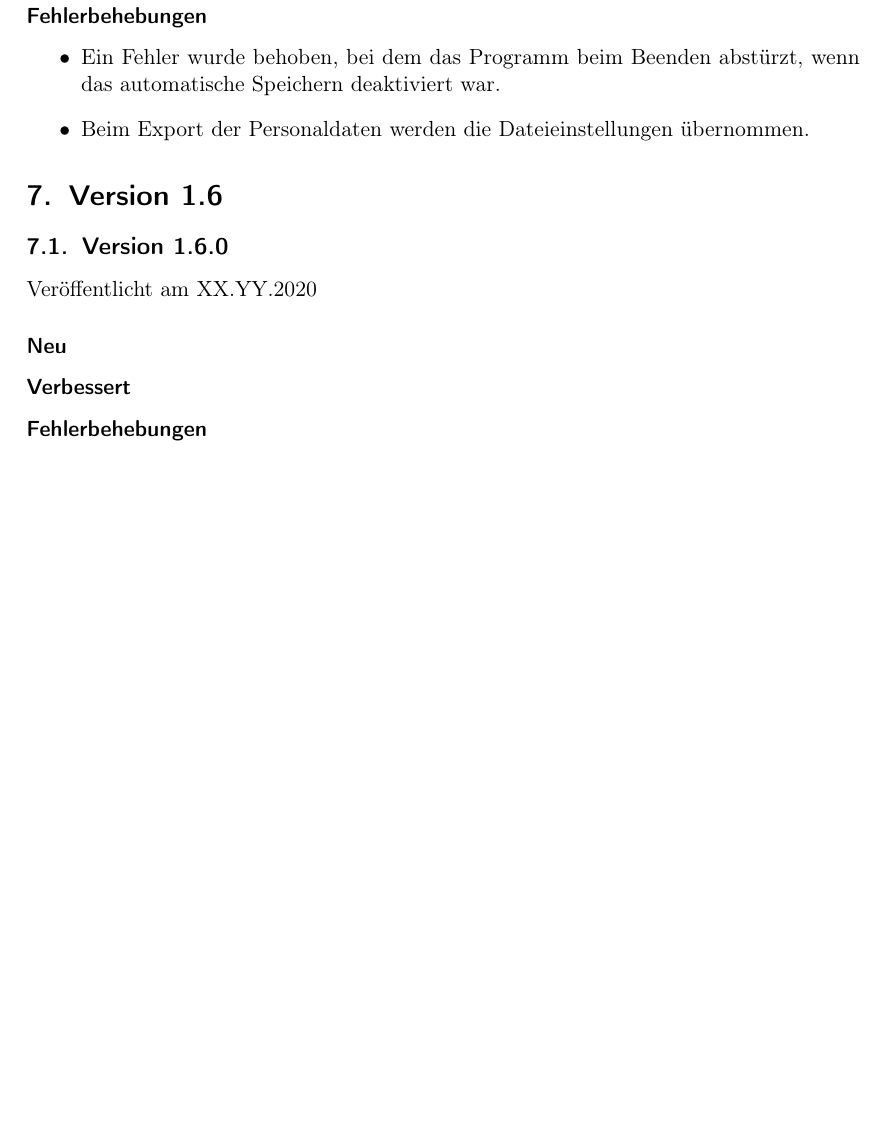
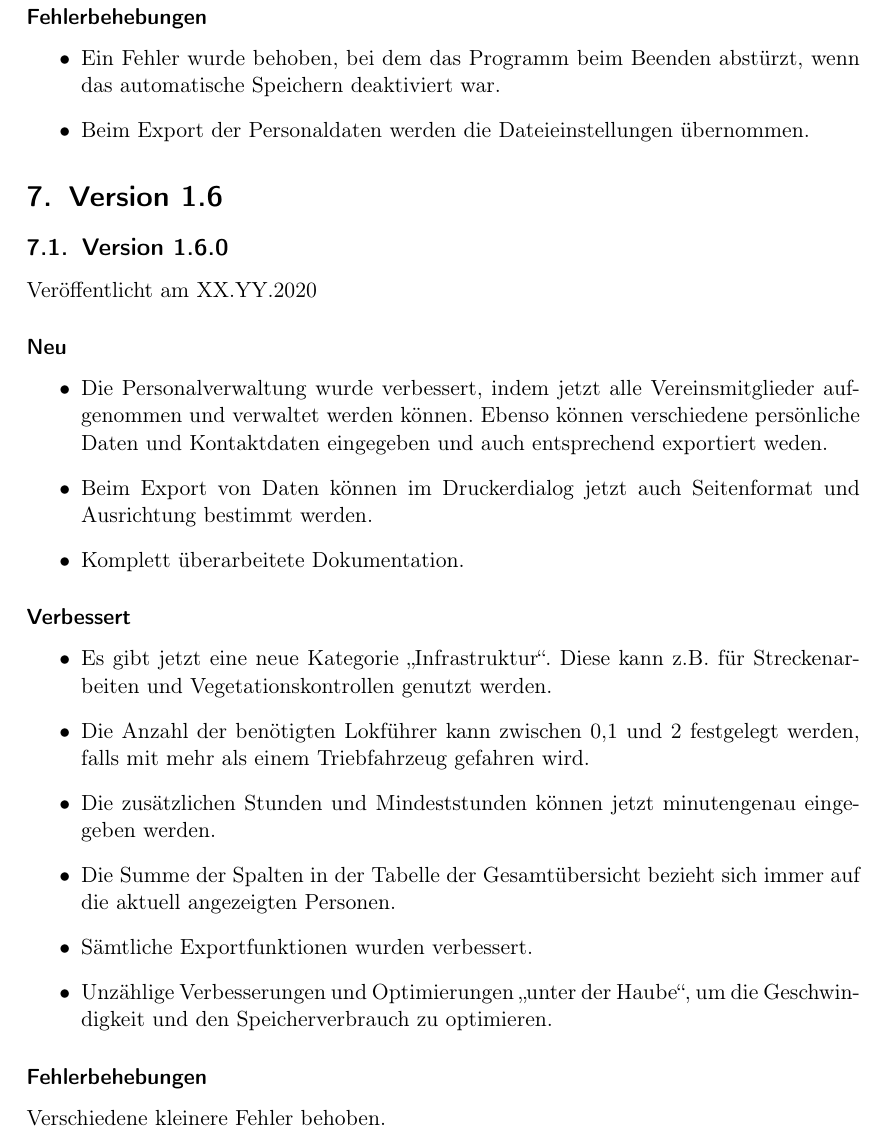
Before and after one commit to philjosch/Einsatzplaner, a LaTeX book (Dokumentation/src/anleitung.tex, which reads Dokumentation/src/version/v1-6.tex): part of page 43 of 43, cut so that both start at the same text, the shorter picture padded with empty space. Compiled offline with pdfLaTeX.

Commit message:
Changelog und Dokumentation ergänzt
Der Changelog wurde für Version 1.6 ergänzt, ebenso die Dokumentation.
Die Anleitungen und Beispiel für die früheren Programmversionen wurden entfernt.

```diff
--- a/Dokumentation/src/version/v1-6.tex
+++ b/Dokumentation/src/version/v1-6.tex
@@ -3,5 +3,33 @@
 \label{version:1:6:0}
 Veröffentlicht am XX.YY.2020
 \subsubsection{Neu}
+\begin{itemize}
+  \item
+  Die Personalverwaltung wurde verbessert, indem jetzt alle Vereinsmitglieder aufgenommen und verwaltet werden können.
+  Ebenso können verschiedene persönliche Daten und Kontaktdaten eingegeben und auch entsprechend exportiert weden.
+  \item
+  Beim Export von Daten können im Druckerdialog jetzt auch Seitenformat und Ausrichtung bestimmt werden.
+  \item
+  Komplett überarbeitete Dokumentation.
+
+\end{itemize}
+
 \subsubsection{Verbessert}
+\begin{itemize}
+  \item
+  Es gibt jetzt eine neue Kategorie "`Infrastruktur"'.
+  Diese kann z.B.\ für Streckenarbeiten und Vegetationskontrollen genutzt werden.
+  \item
+  Die Anzahl der benötigten Lokführer kann zwischen 0,1 und 2 festgelegt werden, falls mit mehr als einem Triebfahrzeug gefahren wird.
+  \item
+  Die zusätzlichen Stunden und Mindeststunden können jetzt minutengenau eingegeben werden.
+  \item
+  Die Summe der Spalten in der Tabelle der Gesamtübersicht bezieht sich immer auf die aktuell angezeigten Personen.
+  \item
+  Sämtliche Exportfunktionen wurden verbessert.
+  \item
+  Unzählige Verbesserungen und Optimierungen "`unter der Haube"', um die Geschwindigkeit und den Speicherverbrauch zu optimieren.
+\end{itemize}
+
 \subsubsection{Fehlerbehebungen}
+Verschiedene kleinere Fehler behoben.
```
Also changed, not shown: CHANGELOG.md, Dokumentation/Anleitung zu v1-1.pdf (deleted), Dokumentation/Anleitung zu v1-2.pdf (deleted), Dokumentation/Anleitung zu v1-3.pdf (deleted), Dokumentation/Anleitung zu v1-4.pdf (deleted), Dokumentation/Anleitung zu v1-5.pdf (deleted), 9 other files.
